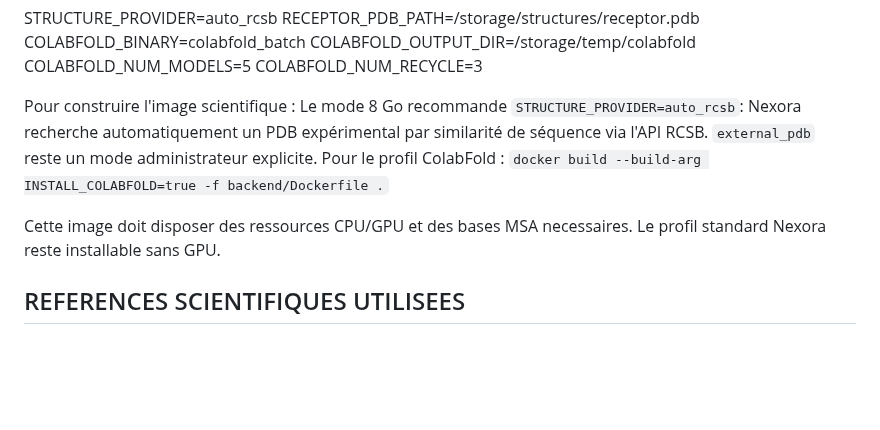
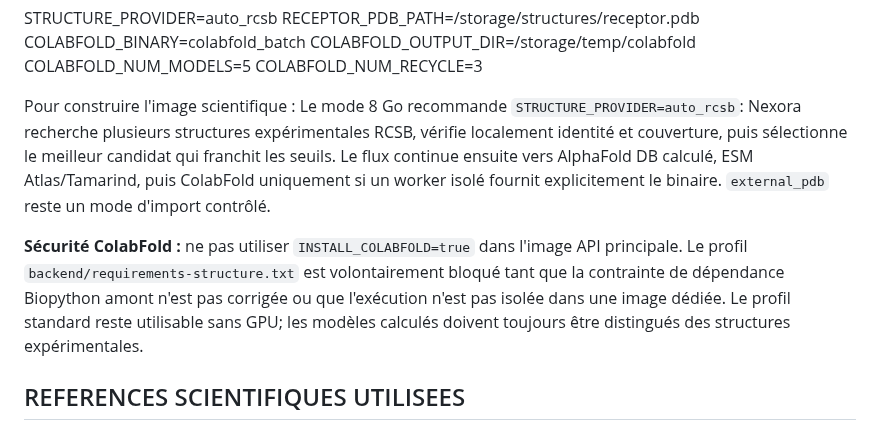
Before and after one commit to diarraibrahimamohamed-ops/nexora_v2, a Markdown page: docs/note.md, the part around the change. GitHub-like rendering; blank space fills up the shorter version.

Commit message:
Correct structure provider deployment note and ColabFold security hold

```diff
--- a/docs/note.md
+++ b/docs/note.md
@@ -65,12 +65,18 @@ COLABFOLD_NUM_RECYCLE=3
 
 Pour construire l'image scientifique :
 Le mode 8 Go recommande `STRUCTURE_PROVIDER=auto_rcsb`: Nexora recherche
-automatiquement un PDB expérimental par similarité de séquence via l'API RCSB.
-`external_pdb` reste un mode administrateur explicite. Pour le profil ColabFold :
-`docker build --build-arg INSTALL_COLABFOLD=true -f backend/Dockerfile .`
+plusieurs structures expérimentales RCSB, vérifie localement identité et
+couverture, puis sélectionne le meilleur candidat qui franchit les seuils.
+Le flux continue ensuite vers AlphaFold DB calculé, ESM Atlas/Tamarind, puis
+ColabFold uniquement si un worker isolé fournit explicitement le binaire.
+`external_pdb` reste un mode d'import contrôlé.
 
-Cette image doit disposer des ressources CPU/GPU et des bases MSA necessaires.
-Le profil standard Nexora reste installable sans GPU.
+**Sécurité ColabFold :** ne pas utiliser `INSTALL_COLABFOLD=true` dans
+l'image API principale. Le profil `backend/requirements-structure.txt` est
+volontairement bloqué tant que la contrainte de dépendance Biopython amont
+n'est pas corrigée ou que l'exécution n'est pas isolée dans une image dédiée.
+Le profil standard reste utilisable sans GPU; les modèles calculés doivent
+toujours être distingués des structures expérimentales.
 
 REFERENCES SCIENTIFIQUES UTILISEES
 ----------------------------------
```
